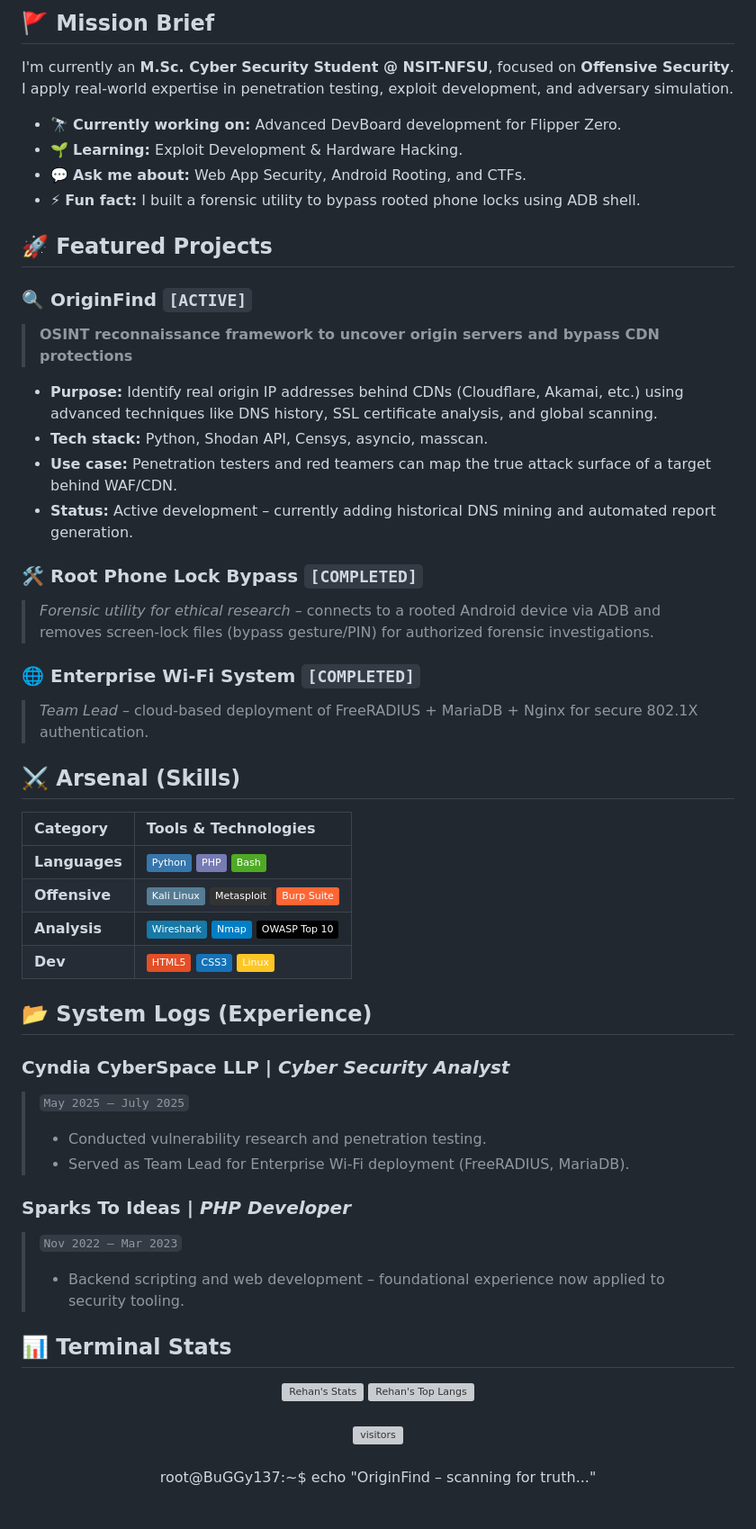
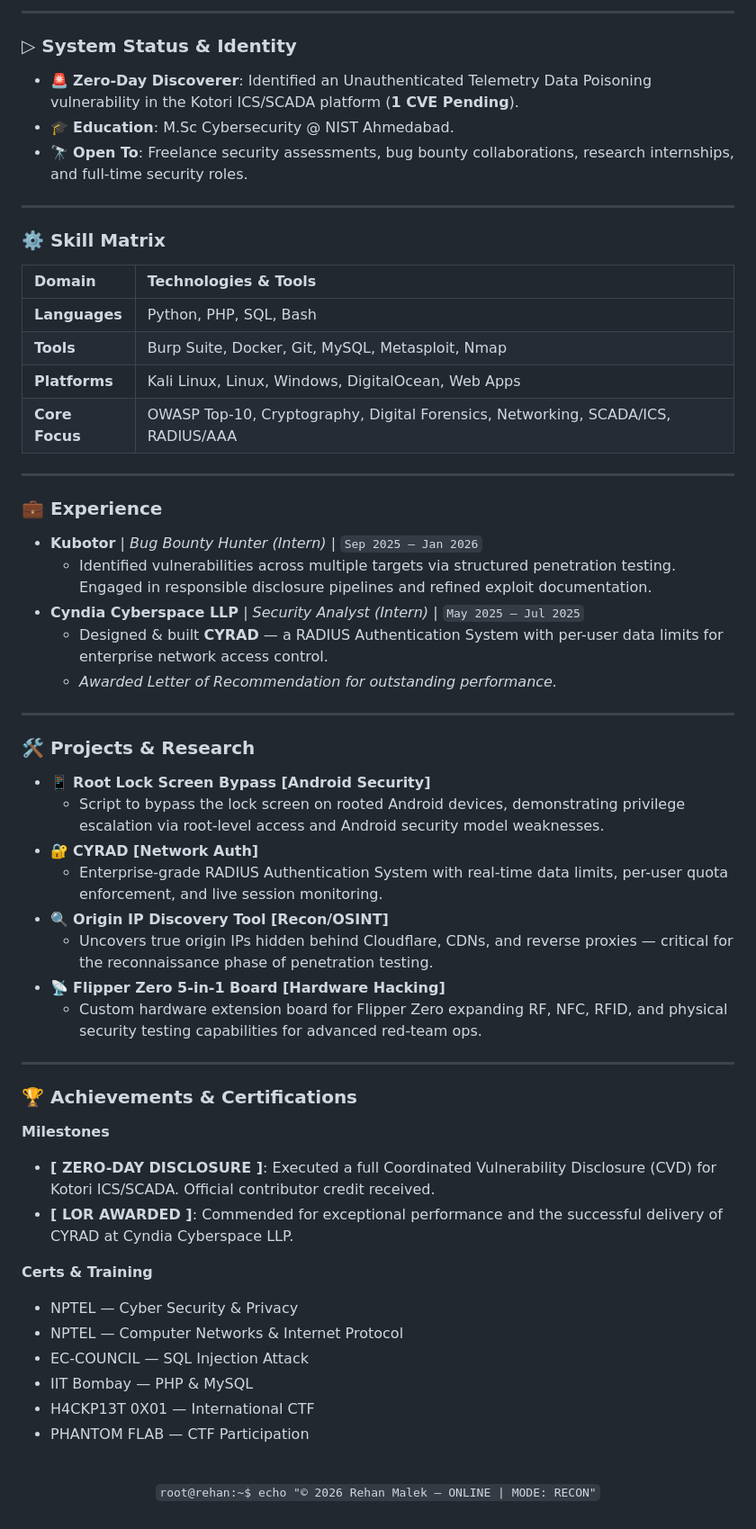
Before and after one commit to Rehan137/rehan137, a Markdown page: README.md, the part around one of its changes. Shown at 90% size. Drawn GitHub-style; badges without logos; grey boxes are pictures that could not be loaded.

```diff
--- a/README.md
+++ b/README.md
@@ -25,61 +23,64 @@
   </a>
 </div>
 
-## 🚩 Mission Brief
+---
 
-I'm currently an **M.Sc. Cyber Security Student @ NSIT-NFSU**, focused on **Offensive Security**. I apply real-world expertise in penetration testing, exploit development, and adversary simulation.
+### ▷ System Status & Identity
+*   🚨 **Zero-Day Discoverer**: Identified an Unauthenticated Telemetry Data Poisoning vulnerability in the Kotori ICS/SCADA platform (**1 CVE Pending**).
+*   🎓 **Education**: M.Sc Cybersecurity @ NIST Ahmedabad.
+*   🔭 **Open To**: Freelance security assessments, bug bounty collaborations, research internships, and full-time security roles.
 
-- 🔭 **Currently working on:** Advanced DevBoard development for Flipper Zero.
-- 🌱 **Learning:** Exploit Development & Hardware Hacking.
-- 💬 **Ask me about:** Web App Security, Android Rooting, and CTFs.
-- ⚡ **Fun fact:** I built a forensic utility to bypass rooted phone locks using ADB shell.
+---
 
-## 🚀 Featured Projects
+### ⚙️ Skill Matrix
 
-### 🔍 OriginFind `[ACTIVE]`
-> **OSINT reconnaissance framework to uncover origin servers and bypass CDN protections**
+| Domain | Technologies & Tools |
+| :--- | :--- |
+| **Languages** | Python, PHP, SQL, Bash |
+| **Tools** | Burp Suite, Docker, Git, MySQL, Metasploit, Nmap |
+| **Platforms** | Kali Linux, Linux, Windows, DigitalOcean, Web Apps |
+| **Core Focus** | OWASP Top-10, Cryptography, Digital Forensics, Networking, SCADA/ICS, RADIUS/AAA |
 
-- **Purpose:** Identify real origin IP addresses behind CDNs (Cloudflare, Akamai, etc.) using advanced techniques like DNS history, SSL certificate analysis, and global scanning.
-- **Tech stack:** Python, Shodan API, Censys, asyncio, masscan.
-- **Use case:** Penetration testers and red teamers can map the true attack surface of a target behind WAF/CDN.
-- **Status:** Active development – currently adding historical DNS mining and automated report generation.
+---
 
-### 🛠️ Root Phone Lock Bypass `[COMPLETED]`
-> *Forensic utility for ethical research* – connects to a rooted Android device via ADB and removes screen‑lock files (bypass gesture/PIN) for authorized forensic investigations.
+### 💼 Experience
 
-### 🌐 Enterprise Wi-Fi System `[COMPLETED]`
-> *Team Lead* – cloud‑based deployment of FreeRADIUS + MariaDB + Nginx for secure 802.1X authentication.
+*   **Kubotor** | *Bug Bounty Hunter (Intern)* | `Sep 2025 – Jan 2026`
+    *   Identified vulnerabilities across multiple targets via structured penetration testing. Engaged in responsible disclosure pipelines and refined exploit documentation.
+*   **Cyndia Cyberspace LLP** | *Security Analyst (Intern)* | `May 2025 – Jul 2025`
+    *   Designed & built **CYRAD** — a RADIUS Authentication System with per-user data limits for enterprise network access control.
+    *   *Awarded Letter of Recommendation for outstanding performance.*
 
-## ⚔️ Arsenal (Skills)
+---
 
-| **Category** | **Tools & Technologies** |
-| :--- | :--- |
-| **Languages** | ![Python](https://img.shields.io/badge/Python-3776AB?style=flat&logo=python&logoColor=white) ![PHP](https://img.shields.io/badge/PHP-777BB4?style=flat&logo=php&logoColor=white) ![Bash](https://img.shields.io/badge/Bash-4EAA25?style=flat&logo=gnu-bash&logoColor=white) |
-| **Offensive** | ![Kali](https://img.shields.io/badge/Kali_Linux-557C94?style=flat&logo=kali-linux&logoColor=white) ![Metasploit](https://img.shields.io/badge/Metasploit-333333?style=flat&logo=metasploit&logoColor=white) ![Burp Suite](https://img.shields.io/badge/Burp_Suite-FF6633?style=flat&logo=burpsuite&logoColor=white) |
-| **Analysis** | ![Wireshark](https://img.shields.io/badge/Wireshark-1679A7?style=flat&logo=wireshark&logoColor=white) ![Nmap](https://img.shields.io/badge/Nmap-blue?style=flat) ![OWASP](https://img.shields.io/badge/OWASP_Top_10-black?style=flat&logo=owasp&logoColor=white) |
-| **Dev** | ![HTML5](https://img.shields.io/badge/HTML5-E34F26?style=flat&logo=html5&logoColor=white) ![CSS3](https://img.shields.io/badge/CSS3-1572B6?style=flat&logo=css3&logoColor=white) ![Linux](https://img.shields.io/badge/Linux-FCC624?style=flat&logo=linux&logoColor=black) |
+### 🛠️ Projects & Research
 
-## 📂 System Logs (Experience)
+*   📱 **Root Lock Screen Bypass [Android Security]**
+    *   Script to bypass the lock screen on rooted Android devices, demonstrating privilege escalation via root-level access and Android security model weaknesses.
+*   🔐 **CYRAD [Network Auth]**
+    *   Enterprise-grade RADIUS Authentication System with real-time data limits, per-user quota enforcement, and live session monitoring.
+*   🔍 **Origin IP Discovery Tool [Recon/OSINT]**
+    *   Uncovers true origin IPs hidden behind Cloudflare, CDNs, and reverse proxies — critical for the reconnaissance phase of penetration testing.
+*   📡 **Flipper Zero 5-in-1 Board [Hardware Hacking]**
+    *   Custom hardware extension board for Flipper Zero expanding RF, NFC, RFID, and physical security testing capabilities for advanced red-team ops.
 
-### **Cyndia CyberSpace LLP** | *Cyber Security Analyst*
-> `May 2025 – July 2025`
-> - Conducted vulnerability research and penetration testing.
-> - Served as Team Lead for Enterprise Wi‑Fi deployment (FreeRADIUS, MariaDB).
+---
 
-### **Sparks To Ideas** | *PHP Developer*
-> `Nov 2022 – Mar 2023`
-> - Backend scripting and web development – foundational experience now applied to security tooling.
+### 🏆 Achievements & Certifications
 
-## 📊 Terminal Stats
+**Milestones**
+*   **[ ZERO-DAY DISCLOSURE ]**: Executed a full Coordinated Vulnerability Disclosure (CVD) for Kotori ICS/SCADA. Official contributor credit received.
+*   **[ LOR AWARDED ]**: Commended for exceptional performance and the successful delivery of CYRAD at Cyndia Cyberspace LLP.
 
+**Certs & Training**
+*   NPTEL — Cyber Security & Privacy
+*   NPTEL — Computer Networks & Internet Protocol
+*   EC-COUNCIL — SQL Injection Attack
+*   IIT Bombay — PHP & MySQL
+*   H4CKP13T 0X01 — International CTF
+*   PHANTOM FLAB — CTF Participation
+
+<br/>
 <div align="center">
-  <img src="https://github-readme-stats.vercel.app/api?username=Rehan137&show_icons=true&theme=radical&hide_border=true&title_color=ff003c&icon_color=ff003c" height="150" alt="Rehan's Stats" />
-  <img src="https://github-readme-stats.vercel.app/api/top-langs/?username=Rehan137&layout=compact&theme=radical&hide_border=true&title_color=ff003c" height="150" alt="Rehan's Top Langs" />
+  <p><code>root@rehan:~$ echo "© 2026 Rehan Malek — ONLINE | MODE: RECON"</code></p>
 </div>
-
-<div align="center">
-  <br>
-  <img src="https://komarev.com/ghpvc/?username=Rehan137&color=ff003c&style=flat-square&label=VISITORS" alt="visitors" />
-  <br><br>
-  <p style="color: #888;">root@BuGGy137:~$ echo "OriginFind – scanning for truth..."</p>
-</div>
```
Also changed, not shown: other parts of README.md (+14 -16 lines).
